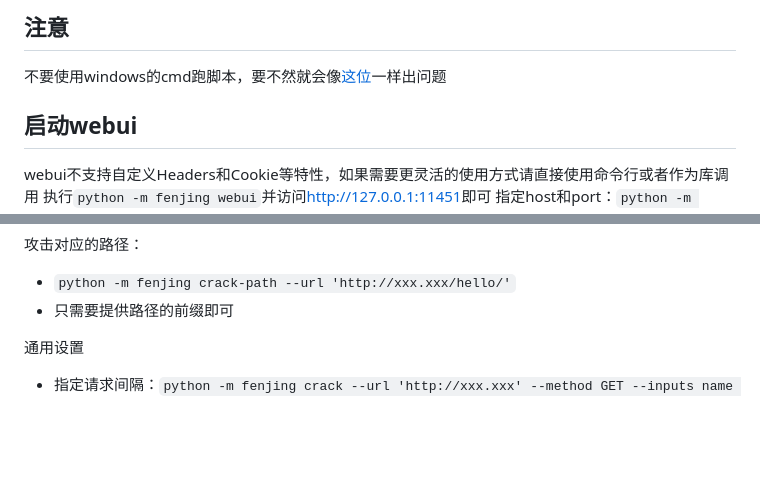
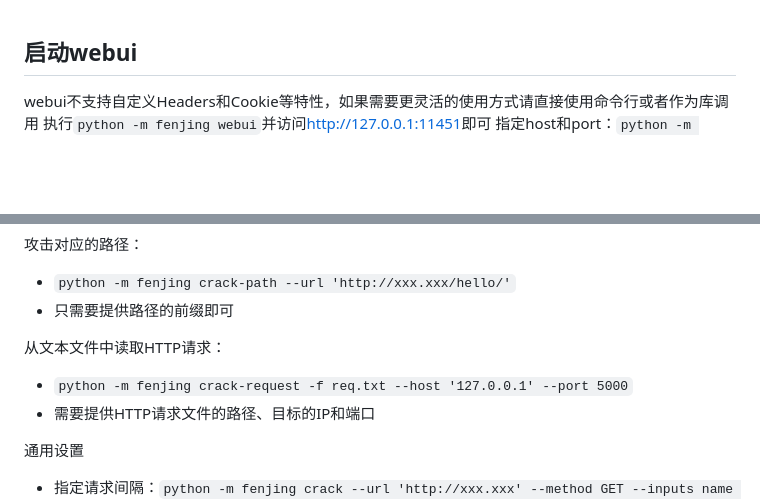
Before and after one commit to Marven11/Fenjing, a Markdown page: examples.md, 2 parts joined by grey strips. GitHub-like rendering; blank space fills up the shorter version.

```diff
--- a/examples.md
+++ b/examples.md
@@ -1,7 +1,3 @@
-## 注意
-
-不要使用windows的cmd跑脚本，要不然就会像[这位](https://github.com/Marven11/Fenjing/issues/3)一样出问题
-
 ## 启动webui
 
 webui不支持自定义Headers和Cookie等特性，如果需要更灵活的使用方式请直接使用命令行或者作为库调用
@@ -22,6 +18,10 @@ webui不支持自定义Headers和Cookie等特性，如果需要更灵活的使
 攻击对应的路径：
 - `python -m fenjing crack-path --url 'http://xxx.xxx/hello/'`
 - 只需要提供路径的前缀即可
+
+从文本文件中读取HTTP请求：
+- `python -m fenjing crack-request -f req.txt --host '127.0.0.1' --port 5000`
+- 需要提供HTTP请求文件的路径、目标的IP和端口
 
 通用设置
 - 指定请求间隔：`python -m fenjing crack --url 'http://xxx.xxx' --method GET --inputs name --interval 0.1`
```
Also changed, not shown: README.md (+43 -0 lines), assets/webui-example.png (added).
